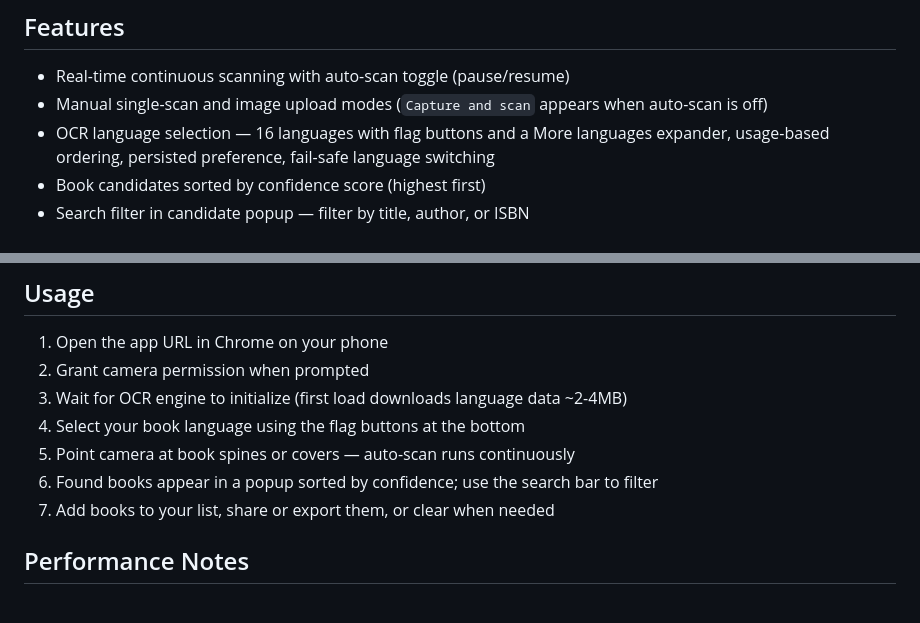
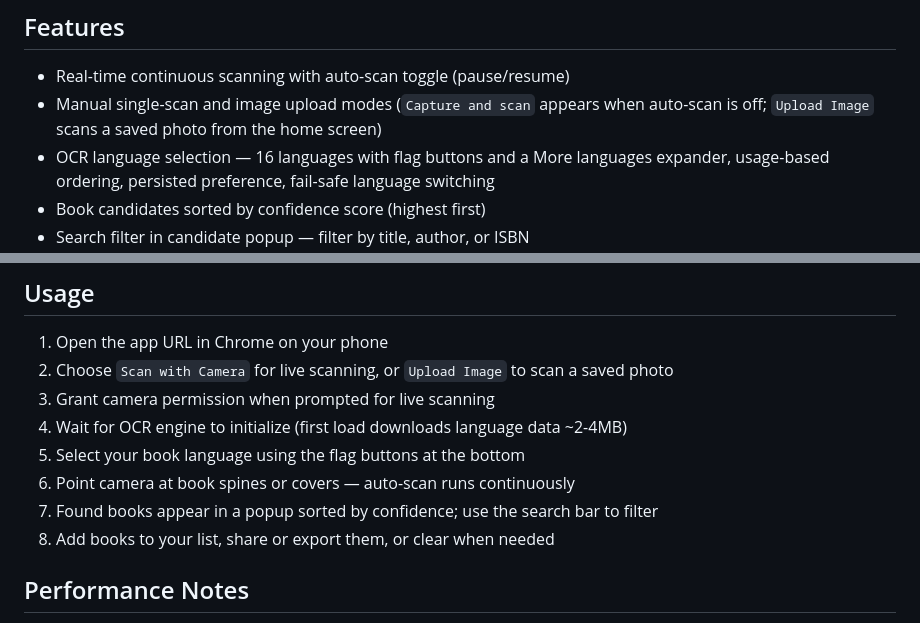
Before and after one commit to fabian20ro/find-the-book, a Markdown page: README.md, 2 parts joined by grey strips. Rendered like a GitHub page.

Commit message:
docs: document image upload entrypoint

```diff
--- a/README.md
+++ b/README.md
@@ -20,7 +20,7 @@ against the Google Books database.
 ## Features
 
 - Real-time continuous scanning with auto-scan toggle (pause/resume)
-- Manual single-scan and image upload modes (`Capture and scan` appears when auto-scan is off)
+- Manual single-scan and image upload modes (`Capture and scan` appears when auto-scan is off; `Upload Image` scans a saved photo from the home screen)
 - OCR language selection — 16 languages with flag buttons and a More languages expander, usage-based ordering, persisted preference, fail-safe language switching
 - Book candidates sorted by confidence score (highest first)
 - Search filter in candidate popup — filter by title, author, or ISBN
@@ -86,12 +86,13 @@ npm run test:watch   # Run tests in watch mode
 ## Usage
 
 1. Open the app URL in Chrome on your phone
-2. Grant camera permission when prompted
-3. Wait for OCR engine to initialize (first load downloads language data ~2-4MB)
-4. Select your book language using the flag buttons at the bottom
-5. Point camera at book spines or covers — auto-scan runs continuously
-6. Found books appear in a popup sorted by confidence; use the search bar to filter
-7. Add books to your list, share or export them, or clear when needed
+2. Choose `Scan with Camera` for live scanning, or `Upload Image` to scan a saved photo
+3. Grant camera permission when prompted for live scanning
+4. Wait for OCR engine to initialize (first load downloads language data ~2-4MB)
+5. Select your book language using the flag buttons at the bottom
+6. Point camera at book spines or covers — auto-scan runs continuously
+7. Found books appear in a popup sorted by confidence; use the search bar to filter
+8. Add books to your list, share or export them, or clear when needed
 
 ## Performance Notes
 
```
Also changed, not shown: ITERATION_LOG.md (+13 -0 lines).
